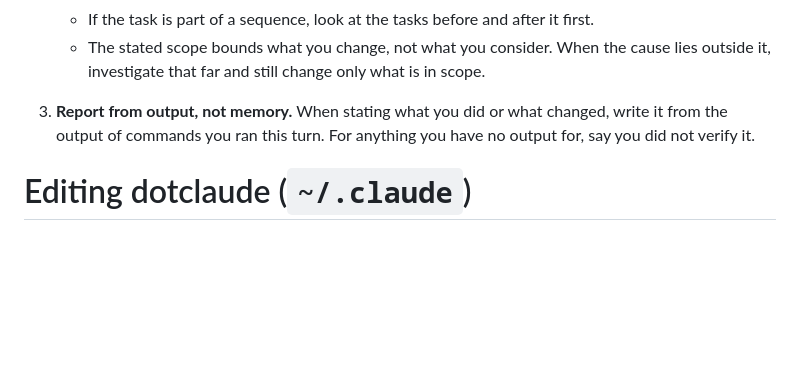
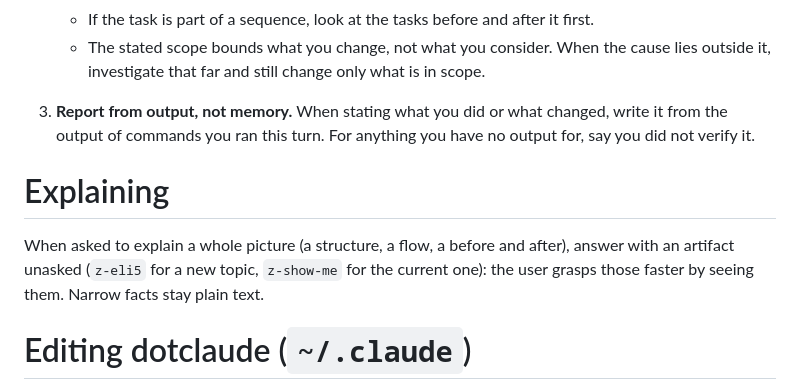
Before and after one commit to new-marty/dotclaude, a Markdown page: CLAUDE.md, the part around the change. Rendered like a GitHub page; blank space fills up the shorter version.

Commit message:
docs: answer whole-picture explanations with an artifact
Co-Authored-By: Claude Opus 5.5 <noreply@anthropic.com>

```diff
--- a/CLAUDE.md
+++ b/CLAUDE.md
@@ -52,6 +52,12 @@ carries no prefix. Leave it that way.
    When stating what you did or what changed, write it from the output of commands you ran
    this turn. For anything you have no output for, say you did not verify it.
 
+# Explaining
+
+When asked to explain a whole picture (a structure, a flow, a before and after), answer
+with an artifact unasked (`z-eli5` for a new topic, `z-show-me` for the current one): the
+user grasps those faster by seeing them. Narrow facts stay plain text.
+
 # Editing dotclaude (`~/.claude`)
 
 The dotclaude repository (`~/.claude`, github.com/new-marty/dotclaude) is developed on
```
